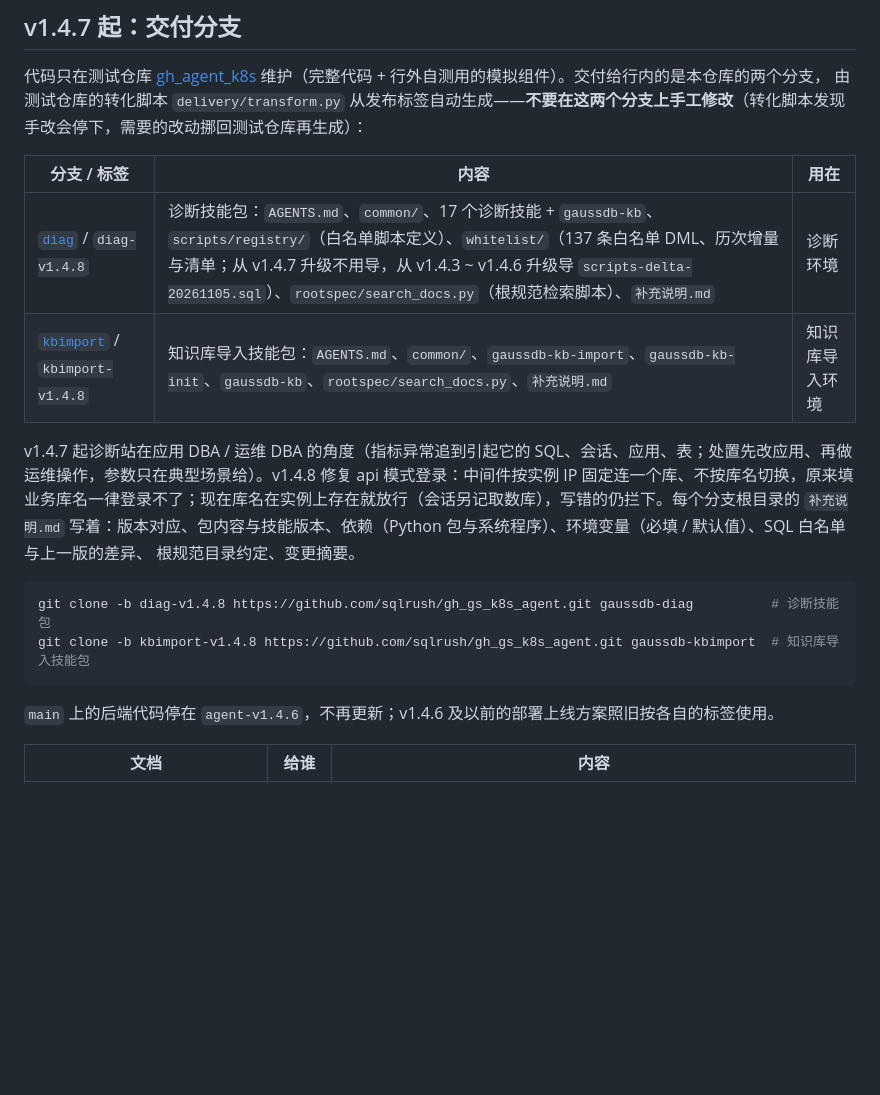
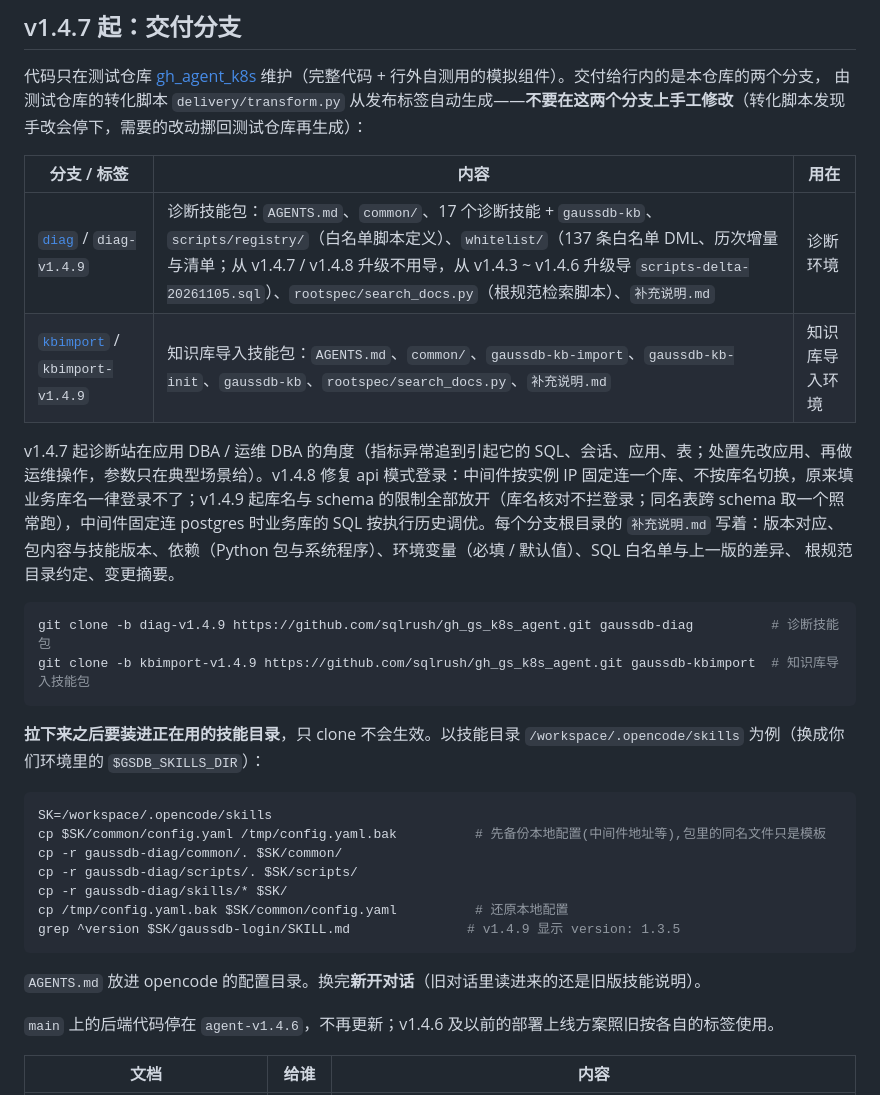
Before and after one commit to sqlrush/gh_gs_k8s_agent, a Markdown page: README.md, the part around the change. Drawn GitHub-style; blank space fills up the shorter version.

Commit message:
docs: README 指向 v1.4.9,补上技能包装进技能目录的步骤(保留 config.yaml、新开对话)

````diff
--- a/README.md
+++ b/README.md
@@ -12,16 +12,30 @@ GaussDB 数据库智能体的**后端**：把 opencode 与 GaussDB / openGauss
 
 | 分支 / 标签 | 内容 | 用在 |
 |---|---|---|
-| [`diag`](https://github.com/sqlrush/gh_gs_k8s_agent/tree/diag) / `diag-v1.4.8` | 诊断技能包：`AGENTS.md`、`common/`、17 个诊断技能 + `gaussdb-kb`、`scripts/registry/`（白名单脚本定义）、`whitelist/`（137 条白名单 DML、历次增量与清单；从 v1.4.7 升级不用导，从 v1.4.3 ~ v1.4.6 升级导 `scripts-delta-20261105.sql`）、`rootspec/search_docs.py`（根规范检索脚本）、`补充说明.md` | 诊断环境 |
-| [`kbimport`](https://github.com/sqlrush/gh_gs_k8s_agent/tree/kbimport) / `kbimport-v1.4.8` | 知识库导入技能包：`AGENTS.md`、`common/`、`gaussdb-kb-import`、`gaussdb-kb-init`、`gaussdb-kb`、`rootspec/search_docs.py`、`补充说明.md` | 知识库导入环境 |
+| [`diag`](https://github.com/sqlrush/gh_gs_k8s_agent/tree/diag) / `diag-v1.4.9` | 诊断技能包：`AGENTS.md`、`common/`、17 个诊断技能 + `gaussdb-kb`、`scripts/registry/`（白名单脚本定义）、`whitelist/`（137 条白名单 DML、历次增量与清单；从 v1.4.7 / v1.4.8 升级不用导，从 v1.4.3 ~ v1.4.6 升级导 `scripts-delta-20261105.sql`）、`rootspec/search_docs.py`（根规范检索脚本）、`补充说明.md` | 诊断环境 |
+| [`kbimport`](https://github.com/sqlrush/gh_gs_k8s_agent/tree/kbimport) / `kbimport-v1.4.9` | 知识库导入技能包：`AGENTS.md`、`common/`、`gaussdb-kb-import`、`gaussdb-kb-init`、`gaussdb-kb`、`rootspec/search_docs.py`、`补充说明.md` | 知识库导入环境 |
 
-v1.4.7 起诊断站在应用 DBA / 运维 DBA 的角度（指标异常追到引起它的 SQL、会话、应用、表；处置先改应用、再做运维操作，参数只在典型场景给）。v1.4.8 修复 api 模式登录：中间件按实例 IP 固定连一个库、不按库名切换，原来填业务库名一律登录不了；现在库名在实例上存在就放行（会话另记取数库），写错的仍拦下。每个分支根目录的 `补充说明.md` 写着：版本对应、包内容与技能版本、依赖（Python 包与系统程序）、环境变量（必填 / 默认值）、SQL 白名单与上一版的差异、
+v1.4.7 起诊断站在应用 DBA / 运维 DBA 的角度（指标异常追到引起它的 SQL、会话、应用、表；处置先改应用、再做运维操作，参数只在典型场景给）。v1.4.8 修复 api 模式登录：中间件按实例 IP 固定连一个库、不按库名切换，原来填业务库名一律登录不了；v1.4.9 起库名与 schema 的限制全部放开（库名核对不拦登录；同名表跨 schema 取一个照常跑），中间件固定连 postgres 时业务库的 SQL 按执行历史调优。每个分支根目录的 `补充说明.md` 写着：版本对应、包内容与技能版本、依赖（Python 包与系统程序）、环境变量（必填 / 默认值）、SQL 白名单与上一版的差异、
 根规范目录约定、变更摘要。
 
 ```bash
-git clone -b diag-v1.4.8 https://github.com/sqlrush/gh_gs_k8s_agent.git gaussdb-diag          # 诊断技能包
-git clone -b kbimport-v1.4.8 https://github.com/sqlrush/gh_gs_k8s_agent.git gaussdb-kbimport  # 知识库导入技能包
+git clone -b diag-v1.4.9 https://github.com/sqlrush/gh_gs_k8s_agent.git gaussdb-diag          # 诊断技能包
+git clone -b kbimport-v1.4.9 https://github.com/sqlrush/gh_gs_k8s_agent.git gaussdb-kbimport  # 知识库导入技能包
 ```
+
+**拉下来之后要装进正在用的技能目录**，只 clone 不会生效。以技能目录 `/workspace/.opencode/skills` 为例（换成你们环境里的 `$GSDB_SKILLS_DIR`）：
+
+```bash
+SK=/workspace/.opencode/skills
+cp $SK/common/config.yaml /tmp/config.yaml.bak          # 先备份本地配置(中间件地址等),包里的同名文件只是模板
+cp -r gaussdb-diag/common/. $SK/common/
+cp -r gaussdb-diag/scripts/. $SK/scripts/
+cp -r gaussdb-diag/skills/* $SK/
+cp /tmp/config.yaml.bak $SK/common/config.yaml          # 还原本地配置
+grep ^version $SK/gaussdb-login/SKILL.md               # v1.4.9 显示 version: 1.3.5
+```
+
+`AGENTS.md` 放进 opencode 的配置目录。换完**新开对话**（旧对话里读进来的还是旧版技能说明）。
 
 `main` 上的后端代码停在 `agent-v1.4.6`，不再更新；v1.4.6 及以前的部署上线方案照旧按各自的标签使用。
 
````
